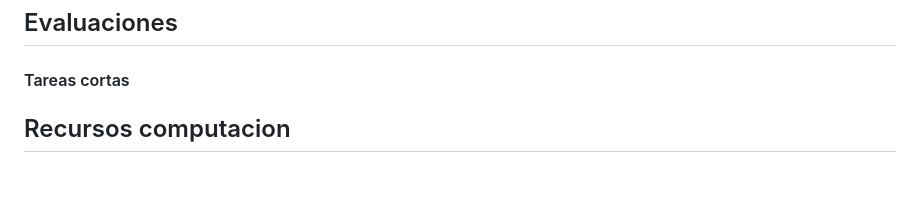
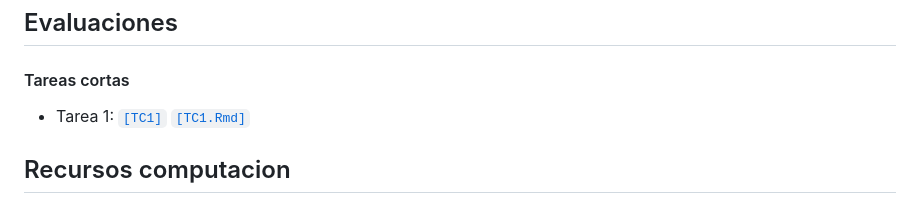
Before and after one commit to JFPorcelB/cda_soc3070, a Markdown page: README.md, the part around the change. Rendered like a GitHub page; blank space fills up the shorter version.

```diff
--- a/README.md
+++ b/README.md
@@ -56,6 +56,7 @@ Este repositorio contiene el material del curso SOC3070 Análisis de Datos Categ
 
 #### Tareas cortas
 
+- Tarea 1: [`[TC1]`](homework/tc_1.pdf) [`[TC1.Rmd]`](homework/tc_1.Rmd)
 
 
 ## Recursos computacion
```
